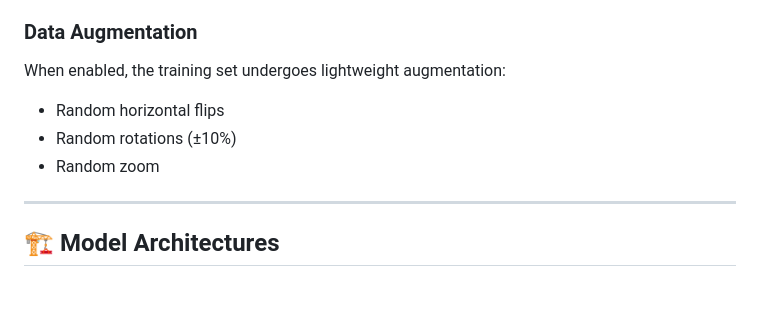
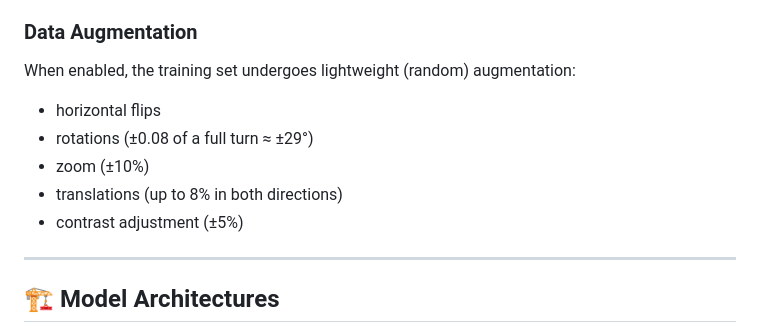
Before and after one commit to leilacielok/rockpaperscissor_ml_project, a Markdown page: README.md, the part around the change. Drawn GitHub-style; blank space fills up the shorter version.

```diff
--- a/README.md
+++ b/README.md
@@ -66,10 +66,12 @@ data/
 - External test images are never seen during training.
 
 ### Data Augmentation
-When enabled, the training set undergoes lightweight augmentation:
-- Random horizontal flips
-- Random rotations (±10%)
-- Random zoom
+When enabled, the training set undergoes lightweight (random) augmentation:
+- horizontal flips
+- rotations (±0.08 of a full turn ≈ ±29°)
+- zoom  (±10%)
+- translations (up to 8% in both directions)
+- contrast adjustment (±5%)
 
 ---
 
```
